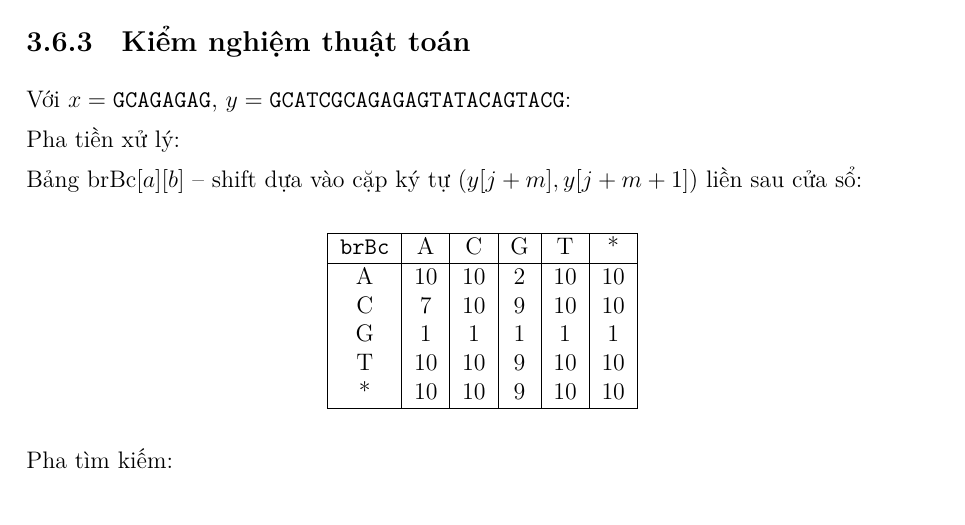
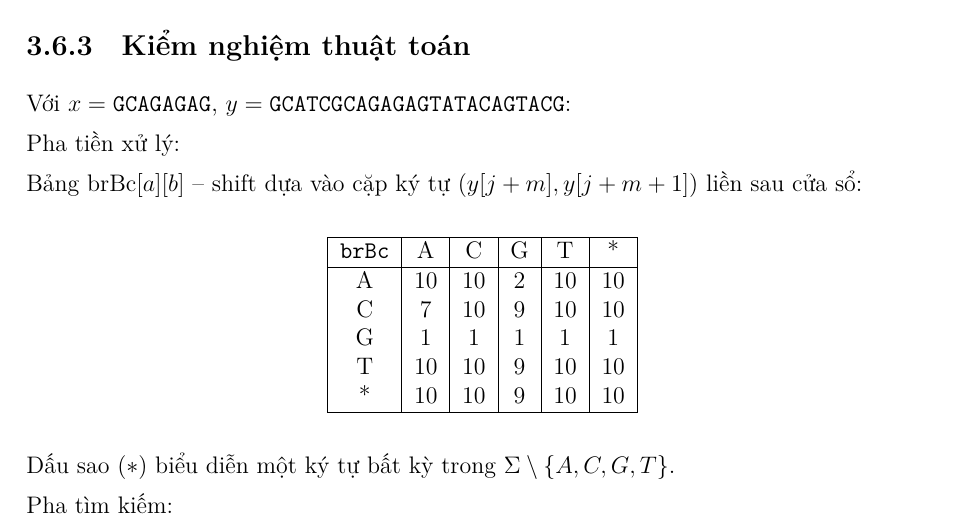
Before and after one commit to tuk3kCS/ptit-pattern-matching-latex, a LaTeX document (main.tex): part of page 59 of 91, cut so that both start at the same text. Compiled offline with XeLaTeX.

Commit message:
Update main.tex

```diff
--- a/main.tex
+++ b/main.tex
@@ -1710,6 +1710,8 @@ T  & 10 & 10 & 9  & 10 & 10 \\
 \hline
 \end{tabular}
 \end{center}
+
+Dấu sao $(*)$ biểu diễn một ký tự bất kỳ trong $\Sigma \setminus \{A, C, G, T\}$.
 
 Pha tìm kiếm:
 
```
